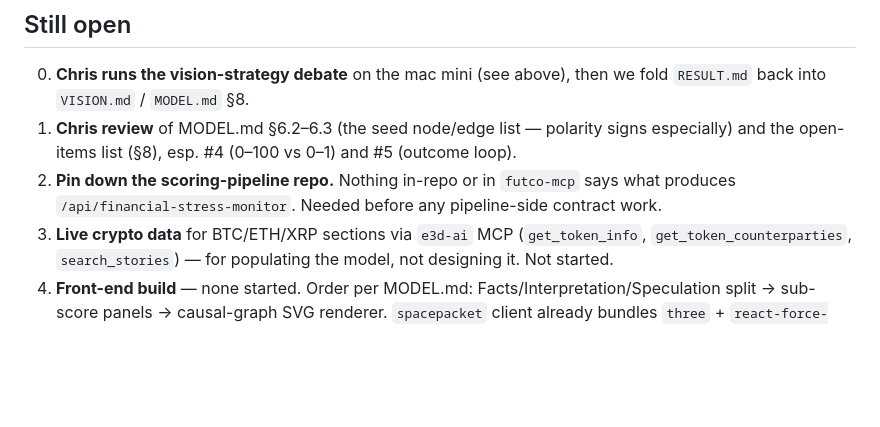
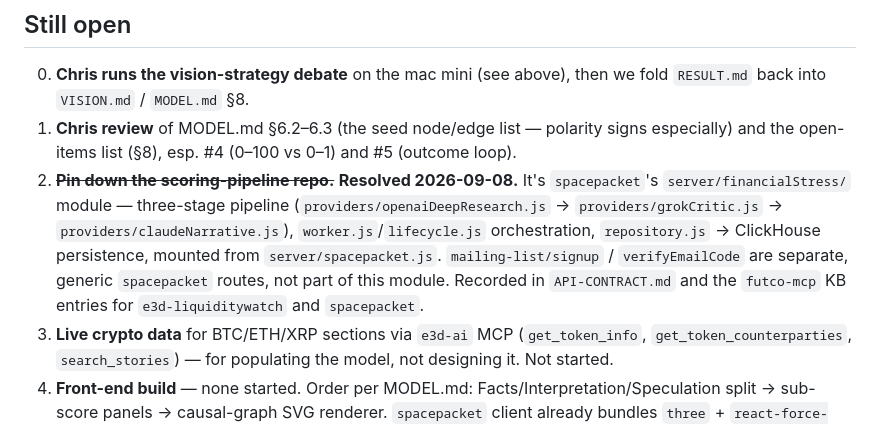
Before and after one commit to spacepacket1/e3d-liquiditywatch, a Markdown page: docs/liquiditywatch-session-notes.md, the part around the change. Rendered like a GitHub page; blank space fills up the shorter version.

Commit message:
Pin down the scoring-pipeline repo location
Confirmed by grepping spacepacket (spacepacket1/e3d): the pipeline is
server/financialStress/, a 3-stage LLM pipeline (openaiDeepResearch ->
grokCritic -> claudeNarrative) orchestrated by worker.js/lifecycle.js
and persisted to ClickHouse via repository.js. Resolves session-notes
open item 2; noted in API-CONTRACT.md as informational only (contract
stays the sole joint).

Co-Authored-By: Claude Sonnet 5 <noreply@anthropic.com>

```diff
--- a/docs/liquiditywatch-session-notes.md
+++ b/docs/liquiditywatch-session-notes.md
@@ -187,9 +187,14 @@ endpoint), the resilience contract, versioning policy, and the 0–100→0–1 m
    `RESULT.md` back into `VISION.md` / `MODEL.md` §8.
 1. **Chris review** of MODEL.md §6.2–6.3 (the seed node/edge list — polarity signs
    especially) and the open-items list (§8), esp. #4 (0–100 vs 0–1) and #5 (outcome loop).
-2. **Pin down the scoring-pipeline repo.** Nothing in-repo or in `futco-mcp` says what
-   produces `/api/financial-stress-monitor`. Needed before any pipeline-side contract
-   work.
+2. ~~**Pin down the scoring-pipeline repo.**~~ **Resolved 2026-09-08.** It's
+   `spacepacket`'s `server/financialStress/` module — three-stage pipeline
+   (`providers/openaiDeepResearch.js` → `providers/grokCritic.js` →
+   `providers/claudeNarrative.js`), `worker.js`/`lifecycle.js` orchestration,
+   `repository.js` → ClickHouse persistence, mounted from `server/spacepacket.js`.
+   `mailing-list/signup` / `verifyEmailCode` are separate, generic `spacepacket` routes,
+   not part of this module. Recorded in `API-CONTRACT.md` and the `futco-mcp` KB entries
+   for `e3d-liquiditywatch` and `spacepacket`.
 3. **Live crypto data** for BTC/ETH/XRP sections via `e3d-ai` MCP (`get_token_info`,
    `get_token_counterparties`, `search_stories`) — for populating the model, not designing
    it. Not started.
```
Also changed, not shown: docs/API-CONTRACT.md (+8 -0 lines).
